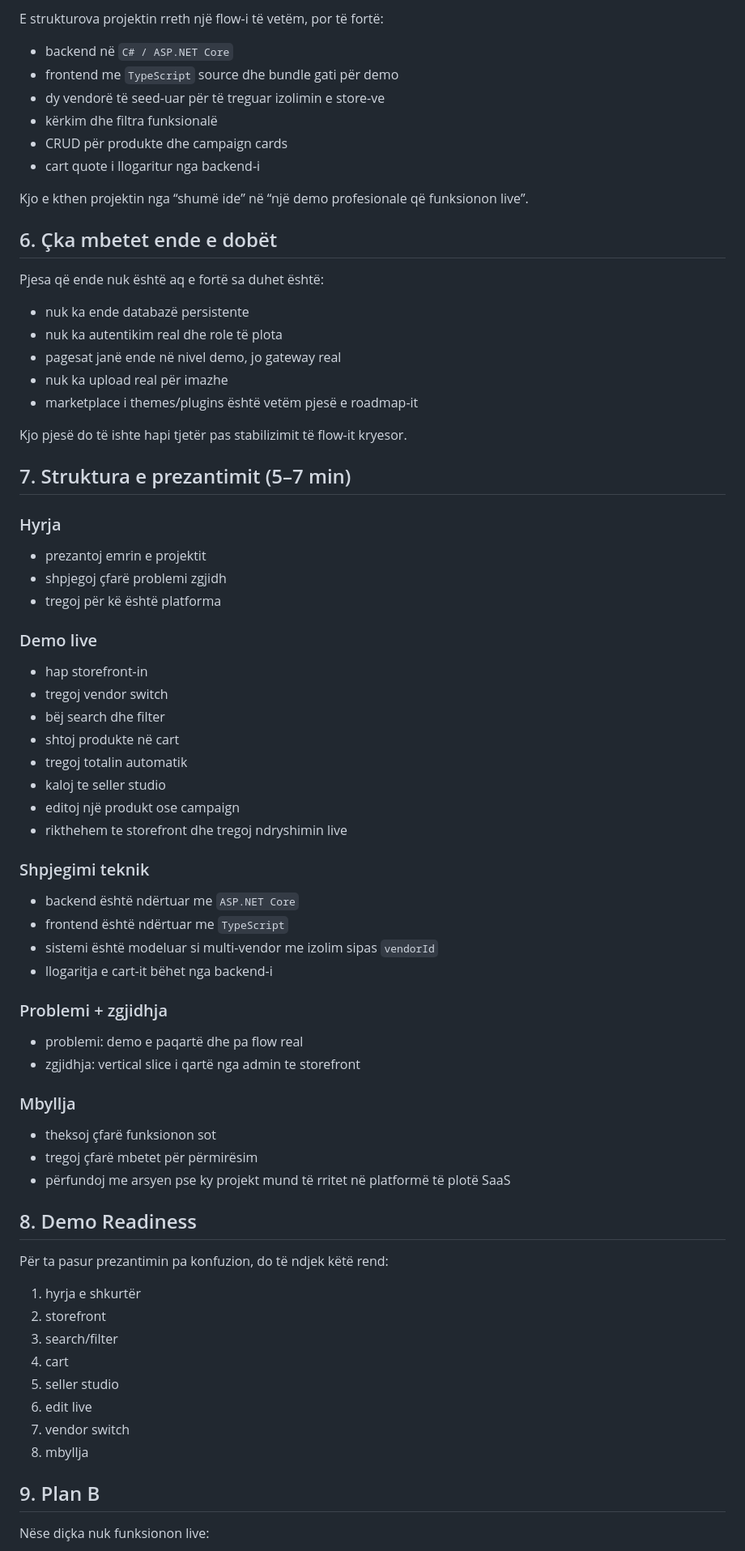
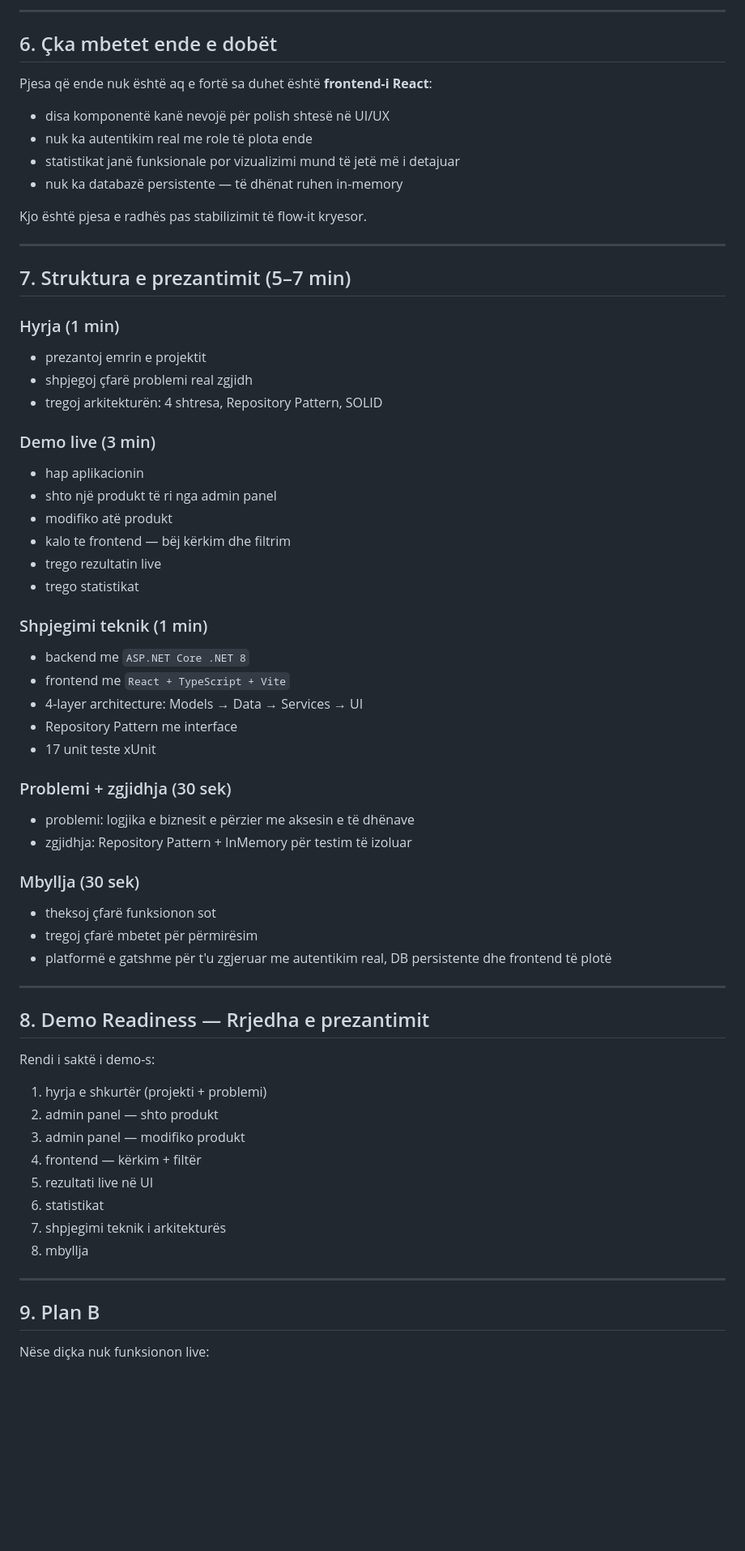
Before and after one commit to artin64/E-commerce, a Markdown page: demo-plan.md, the part around one of its changes. Shown at 81% size. Rendered like a GitHub page; blank space fills up the shorter version.

```diff
--- a/demo-plan.md
+++ b/demo-plan.md
@@ -70,76 +62,66 @@ Problemi ishte te mungesa e një “vertical slice” të qartë që lidh:
 
-E strukturova projektin rreth një flow-i të vetëm, por të fortë:
-
-- backend në `C# / ASP.NET Core`
-- frontend me `TypeScript` source dhe bundle gati për demo
-- dy vendorë të seed-uar për të treguar izolimin e store-ve
-- kërkim dhe filtra funksionalë
-- CRUD për produkte dhe campaign cards
-- cart quote i llogaritur nga backend-i
-
-Kjo e kthen projektin nga “shumë ide” në “një demo profesionale që funksionon live”.
+---
 
 ## 6. Çka mbetet ende e dobët
 
-Pjesa që ende nuk është aq e fortë sa duhet është:
+Pjesa që ende nuk është aq e fortë sa duhet është **frontend-i React**:
 
-- nuk ka ende databazë persistente
-- nuk ka autentikim real dhe role të plota
-- pagesat janë ende në nivel demo, jo gateway real
-- nuk ka upload real për imazhe
-- marketplace i themes/plugins është vetëm pjesë e roadmap-it
+- disa komponentë kanë nevojë për polish shtesë në UI/UX
+- nuk ka autentikim real me role të plota ende
+- statistikat janë funksionale por vizualizimi mund të jetë më i detajuar
+- nuk ka databazë persistente — të dhënat ruhen in-memory
 
-Kjo pjesë do të ishte hapi tjetër pas stabilizimit të flow-it kryesor.
+Kjo është pjesa e radhës pas stabilizimit të flow-it kryesor.
+
+---
 
 ## 7. Struktura e prezantimit (5–7 min)
 
-### Hyrja
+### Hyrja (1 min)
+- prezantoj emrin e projektit
+- shpjegoj çfarë problemi real zgjidh
+- tregoj arkitekturën: 4 shtresa, Repository Pattern, SOLID
 
-- prezantoj emrin e projektit
-- shpjegoj çfarë problemi zgjidh
-- tregoj për kë është platforma
+### Demo live (3 min)
+- hap aplikacionin
+- shto një produkt të ri nga admin panel
+- modifiko atë produkt
+- kalo te frontend — bëj kërkim dhe filtrim
+- trego rezultatin live
+- trego statistikat
 
-### Demo live
+### Shpjegimi teknik (1 min)
+- backend me `ASP.NET Core .NET 8`
+- frontend me `React + TypeScript + Vite`
+- 4-layer architecture: Models → Data → Services → UI
+- Repository Pattern me interface
+- 17 unit teste xUnit
 
-- hap storefront-in
-- tregoj vendor switch
-- bëj search dhe filter
-- shtoj produkte në cart
-- tregoj totalin automatik
-- kaloj te seller studio
-- editoj një produkt ose campaign
-- rikthehem te storefront dhe tregoj ndryshimin live
+### Problemi + zgjidhja (30 sek)
+- problemi: logjika e biznesit e përzier me aksesin e të dhënave
+- zgjidhja: Repository Pattern + InMemory për testim të izoluar
 
-### Shpjegimi teknik
-
-- backend është ndërtuar me `ASP.NET Core`
-- frontend është ndërtuar me `TypeScript`
-- sistemi është modeluar si multi-vendor me izolim sipas `vendorId`
-- llogaritja e cart-it bëhet nga backend-i
-
-### Problemi + zgjidhja
-
-- problemi: demo e paqartë dhe pa flow real
-- zgjidhja: vertical slice i qartë nga admin te storefront
-
-### Mbyllja
-
+### Mbyllja (30 sek)
 - theksoj çfarë funksionon sot
 - tregoj çfarë mbetet për përmirësim
-- përfundoj me arsyen pse ky projekt mund të rritet në platformë të plotë SaaS
+- platformë e gatshme për t'u zgjeruar me autentikim real, DB persistente dhe frontend të plotë
 
-## 8. Demo Readiness
+---
 
-Për ta pasur prezantimin pa konfuzion, do të ndjek këtë rend:
+## 8. Demo Readiness — Rrjedha e prezantimit
 
-1. hyrja e shkurtër
-2. storefront
-3. search/filter
-4. cart
-5. seller studio
-6. edit live
-7. vendor switch
+Rendi i saktë i demo-s:
+
+1. hyrja e shkurtër (projekti + problemi)
+2. admin panel — shto produkt
+3. admin panel — modifiko produkt
+4. frontend — kërkim + filtër
+5. rezultati live në UI
+6. statistikat
+7. shpjegimi teknik i arkitekturës
 8. mbyllja
+
+---
 
 ## 9. Plan B
 
```
Also changed, not shown: other parts of demo-plan.md (+37 -59 lines).
